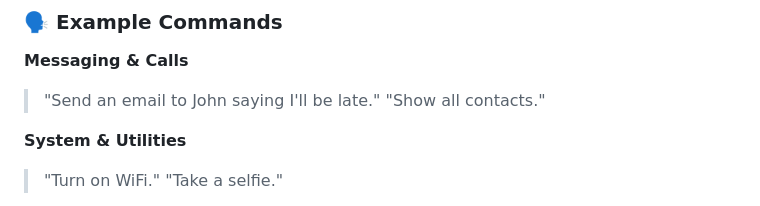
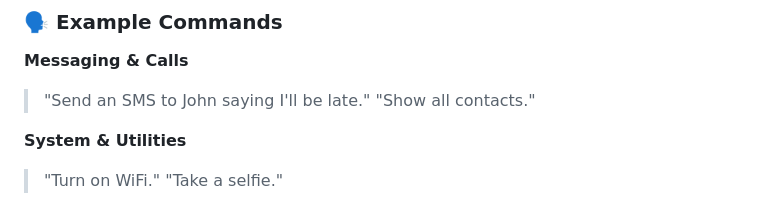
Before and after one commit to Anon4You/AndroMate, a Markdown page: README.md, the part around the change. Drawn GitHub-style.

Commit message:
Fix formatting issues in example commands section

```diff
--- a/README.md
+++ b/README.md
@@ -146,7 +146,7 @@ AndroMate offers multiple operational modes:
 ### 🗣️ Example Commands
 
 **Messaging & Calls**
-> "Send an email to John saying I'll be late."
+> "Send an SMS to John saying I'll be late."
 > "Show all contacts."
 
 **System & Utilities**
```
